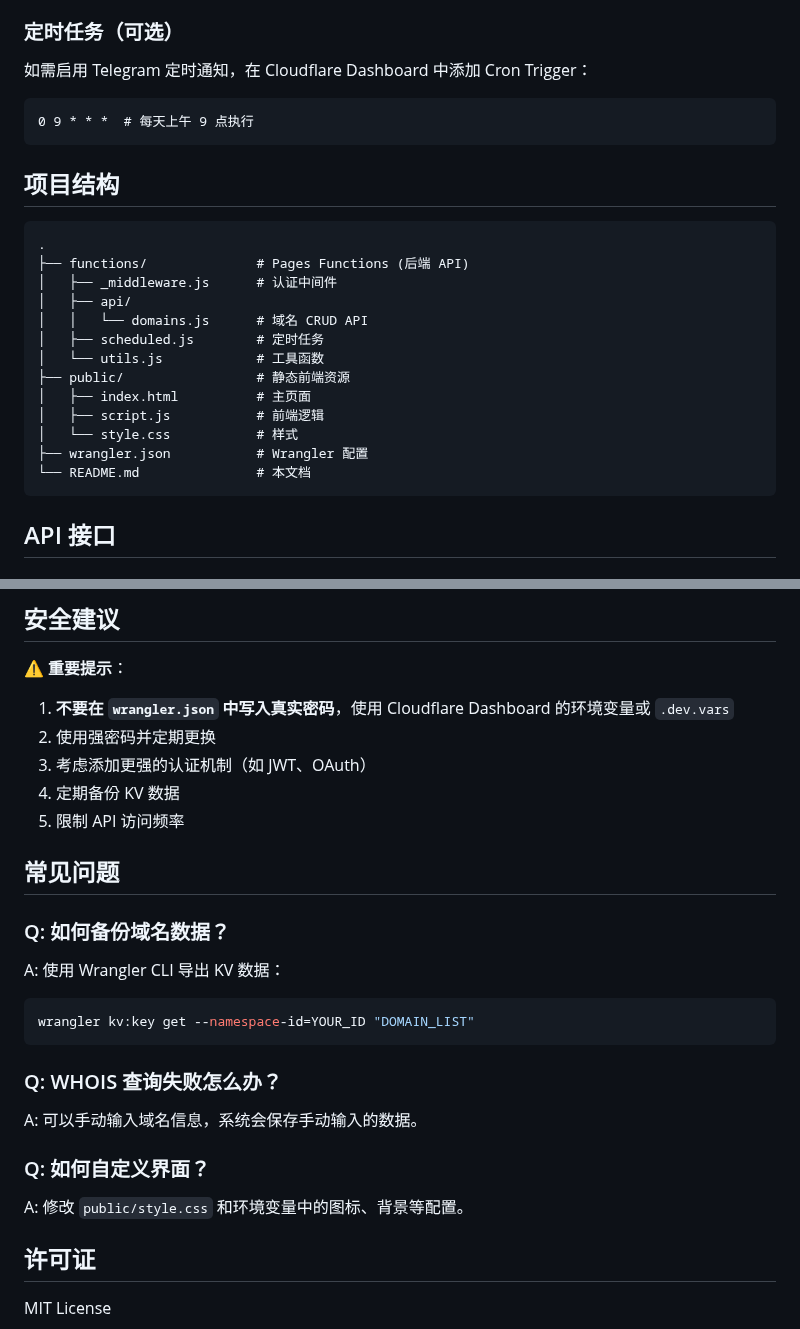
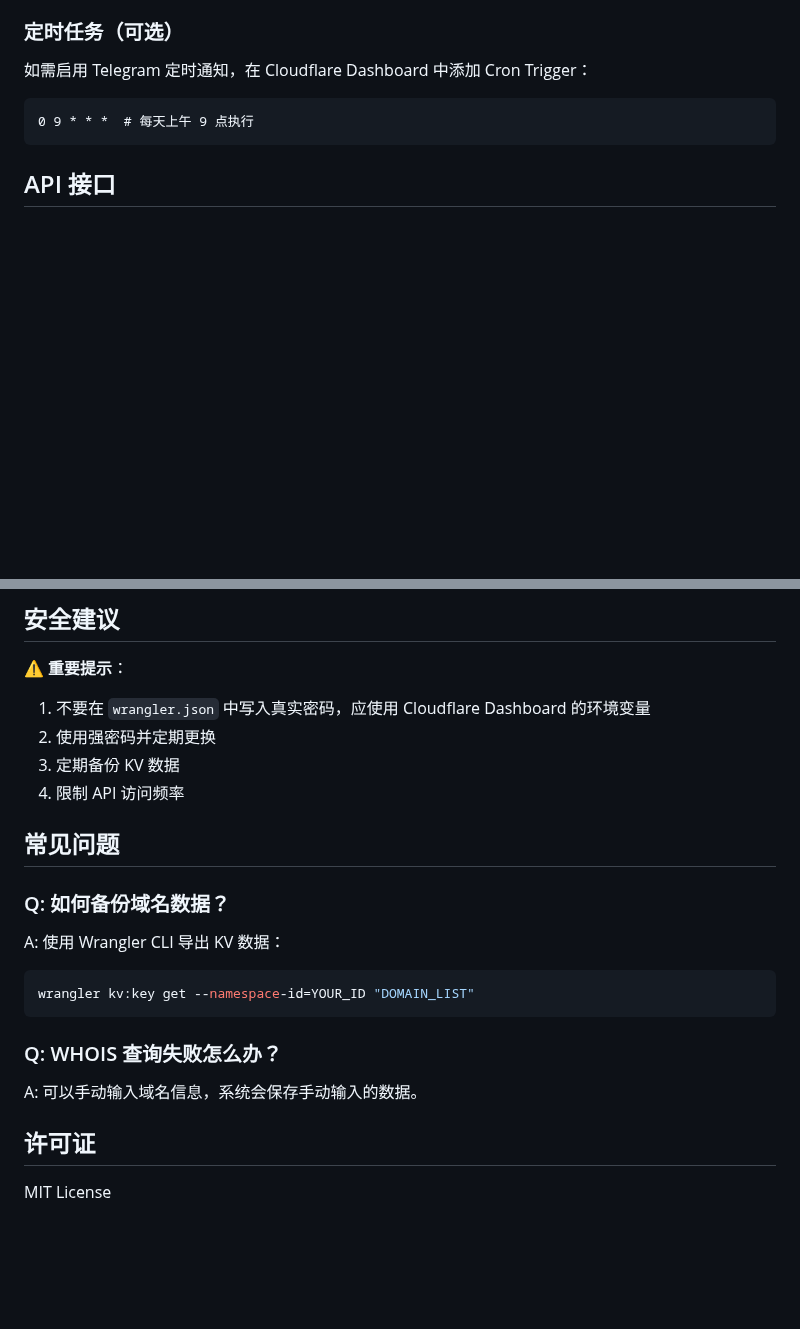
Before and after one commit to yutian81/domain-check, a Markdown page: README.md, 2 parts joined by grey strips. Drawn GitHub-style; blank space fills up the shorter version.

````diff
--- a/README.md
+++ b/README.md
@@ -98,24 +45,6 @@ wrangler pages deploy public
 
 ```
 0 9 * * *  # 每天上午 9 点执行
-```
-
-## 项目结构
-
-```
-.
-├── functions/              # Pages Functions (后端 API)
-│   ├── _middleware.js      # 认证中间件
-│   ├── api/
-│   │   └── domains.js      # 域名 CRUD API
-│   ├── scheduled.js        # 定时任务
-│   └── utils.js            # 工具函数
-├── public/                 # 静态前端资源
-│   ├── index.html          # 主页面
-│   ├── script.js           # 前端逻辑
-│   └── style.css           # 样式
-├── wrangler.json           # Wrangler 配置
-└── README.md               # 本文档
 ```
 
 ## API 接口
@@ -146,11 +75,10 @@ wrangler pages deploy public
 
 ⚠️ **重要提示**：
 
-1. **不要在 `wrangler.json` 中写入真实密码**，使用 Cloudflare Dashboard 的环境变量或 `.dev.vars`
+1. 不要在 `wrangler.json` 中写入真实密码，应使用 Cloudflare Dashboard 的环境变量
 2. 使用强密码并定期更换
-3. 考虑添加更强的认证机制（如 JWT、OAuth）
-4. 定期备份 KV 数据
-5. 限制 API 访问频率
+3. 定期备份 KV 数据
+4. 限制 API 访问频率
 
 ## 常见问题
 
@@ -162,9 +90,6 @@ wrangler kv:key get --namespace-id=YOUR_ID "DOMAIN_LIST"
 
 ### Q: WHOIS 查询失败怎么办？
 A: 可以手动输入域名信息，系统会保存手动输入的数据。
-
-### Q: 如何自定义界面？
-A: 修改 `public/style.css` 和环境变量中的图标、背景等配置。
 
 ## 许可证
 
````
Also changed, not shown: other parts of README.md (+7 -60 lines).
